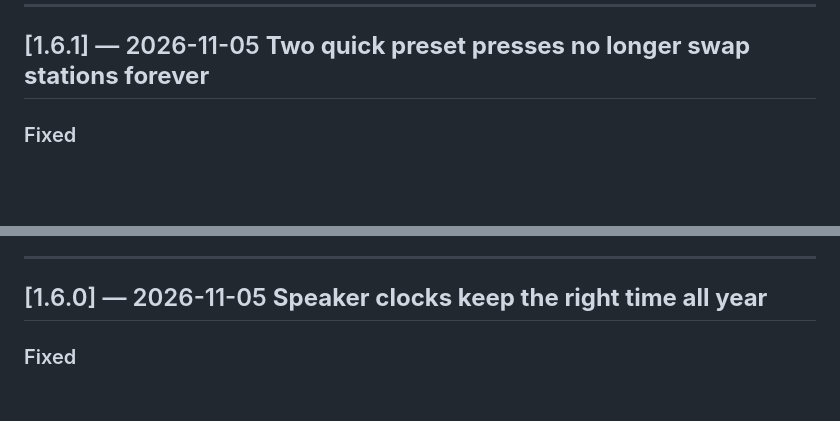
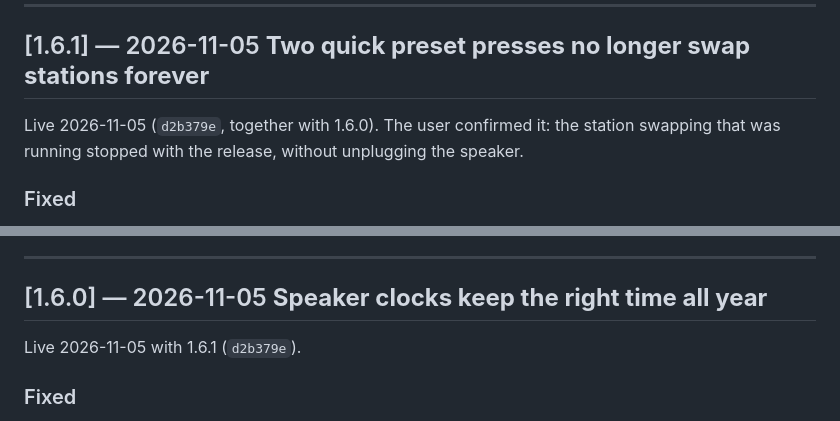
Before and after one commit to FarzadDerafshi/TouchingSounds, a Markdown page: CHANGELOG.md, 2 parts joined by grey strips. GitHub-like rendering; blank space fills up the shorter version.

Commit message:
docs: 1.6.0 + 1.6.1 live (d2b379e)
Co-Authored-By: Claude Opus 5.5 <noreply@anthropic.com>
Claude-Session: https://claude.ai/code/session_012rs5gWW7JsTmKnJDUs8Xrx

```diff
--- a/CHANGELOG.md
+++ b/CHANGELOG.md
@@ -5,6 +5,9 @@ All notable changes to TouchingSounds are documented here.
 ---
 
 ## [1.6.1] — 2026-11-05  **Two quick preset presses no longer swap stations forever**
+
+Live 2026-11-05 (`d2b379e`, together with 1.6.0). The user confirmed it: the station
+swapping that was running stopped with the release, without unplugging the speaker.
 
 ### Fixed
 - Pressing two preset buttons on the speaker within about 3 seconds (3, then 6) made it
@@ -20,6 +23,8 @@ All notable changes to TouchingSounds are documented here.
 ---
 
 ## [1.6.0] — 2026-11-05  **Speaker clocks keep the right time all year**
+
+Live 2026-11-05 with 1.6.1 (`d2b379e`).
 
 ### Fixed
 - The SoundTouch 20's display clock was an hour behind since 25 October. The speaker is
```
Also changed, not shown: ProjectDocs/ROADMAP.md (+2 -2 lines).
